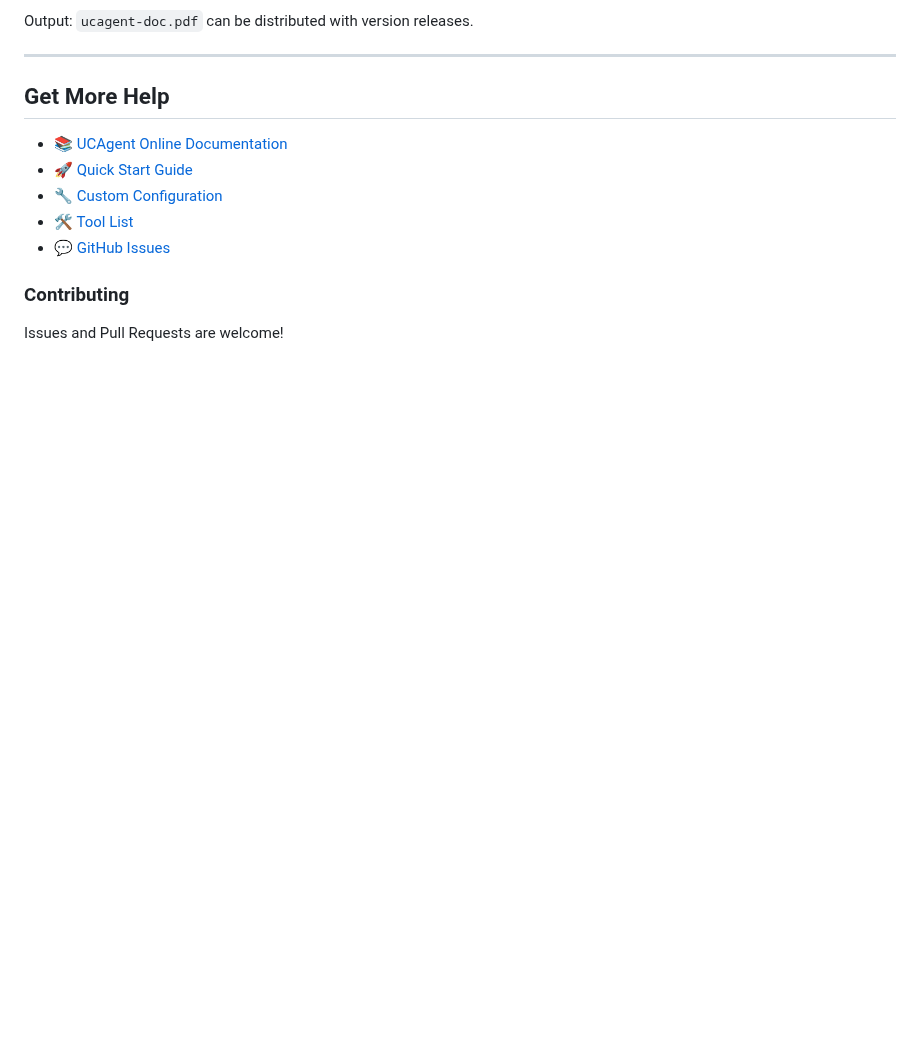
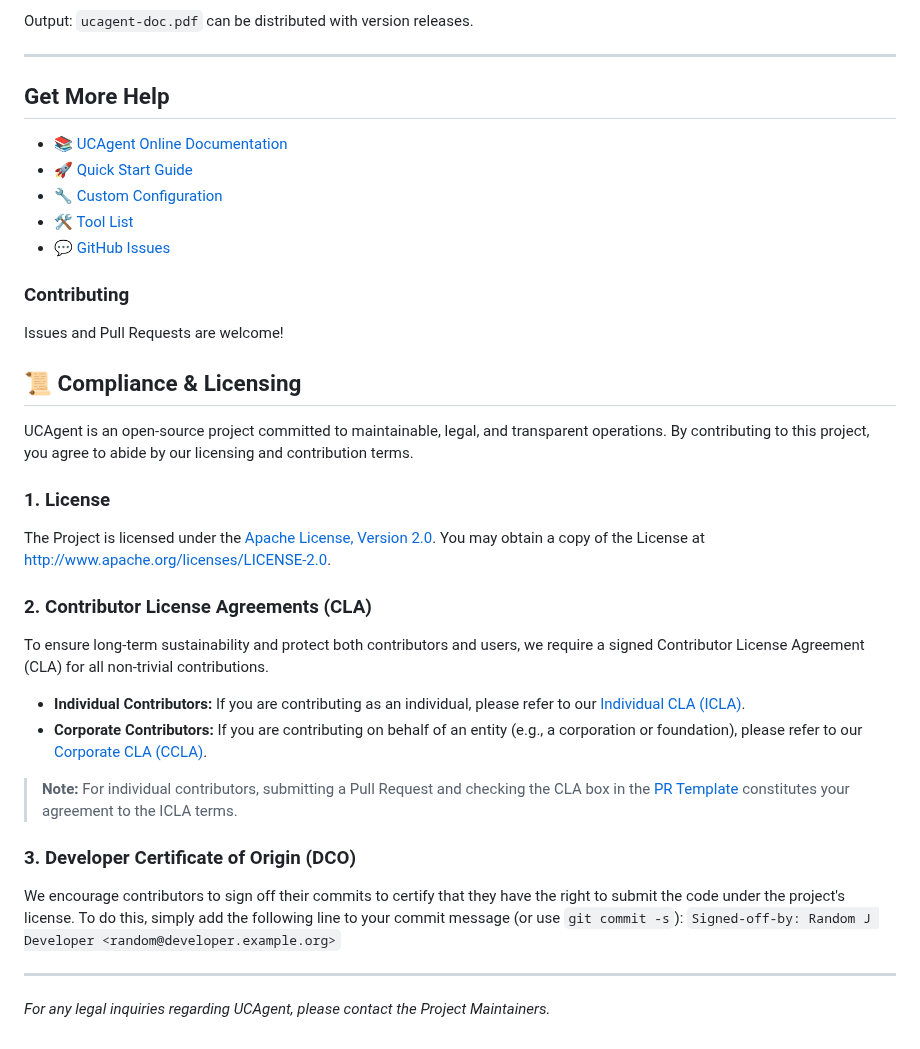
Before and after one commit to XS-MLVP/UCAgent, a Markdown page: README.en.md, the part around the change. Rendered like a GitHub page; blank space fills up the shorter version.

Commit message:
Update README.en.md
adding compliance & Licensing part

```diff
--- a/README.en.md
+++ b/README.en.md
@@ -289,3 +289,26 @@ Output: `ucagent-doc.pdf` can be distributed with version releases.
 ### Contributing
 
 Issues and Pull Requests are welcome!
+
+## 📜 Compliance & Licensing
+
+UCAgent is an open-source project committed to maintainable, legal, and transparent operations. By contributing to this project, you agree to abide by our licensing and contribution terms.
+
+### 1. License
+The Project is licensed under the [Apache License, Version 2.0](LICENSE). You may obtain a copy of the License at [http://www.apache.org/licenses/LICENSE-2.0](http://www.apache.org/licenses/LICENSE-2.0).
+
+### 2. Contributor License Agreements (CLA)
+To ensure long-term sustainability and protect both contributors and users, we require a signed Contributor License Agreement (CLA) for all non-trivial contributions.
+
+* **Individual Contributors:** If you are contributing as an individual, please refer to our [Individual CLA (ICLA)](CLA.md).
+* **Corporate Contributors:** If you are contributing on behalf of an entity (e.g., a corporation or foundation), please refer to our [Corporate CLA (CCLA)](CCLA.md).
+
+> **Note:** For individual contributors, submitting a Pull Request and checking the CLA box in the [PR Template](.github/PULL_REQUEST_TEMPLATE.md) constitutes your agreement to the ICLA terms.
+
+### 3. Developer Certificate of Origin (DCO)
+We encourage contributors to sign off their commits to certify that they have the right to submit the code under the project's license.
+To do this, simply add the following line to your commit message (or use `git commit -s`):
+`Signed-off-by: Random J Developer <random@developer.example.org>`
+
+---
+*For any legal inquiries regarding UCAgent, please contact the Project Maintainers.*
```
